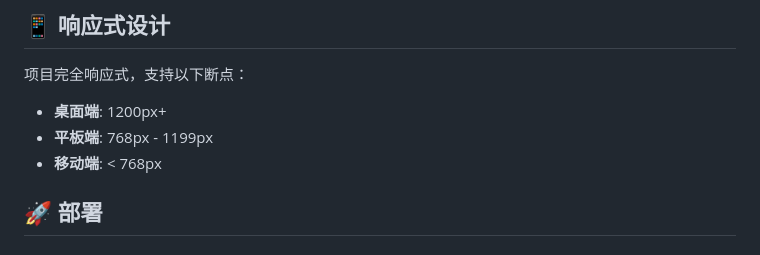
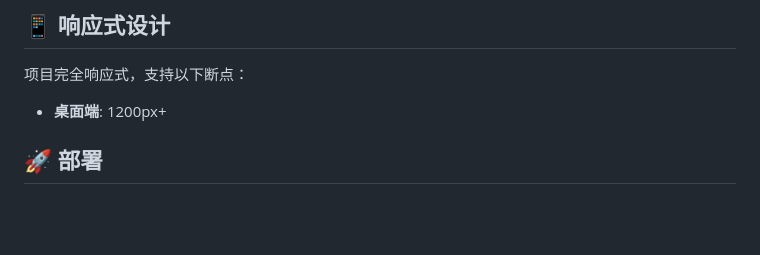
Before and after one commit to tianmen114/-blog, a Markdown page: README.md, the part around the change. GitHub-like rendering; blank space fills up the shorter version.

```diff
--- a/README.md
+++ b/README.md
@@ -188,8 +188,6 @@ const mdModules = import.meta.glob('/public/md/**/*.md', { as: 'raw' })
 项目完全响应式，支持以下断点：
 
 - **桌面端**: 1200px+
-- **平板端**: 768px - 1199px
-- **移动端**: < 768px
 
 ## 🚀 部署
 
```
